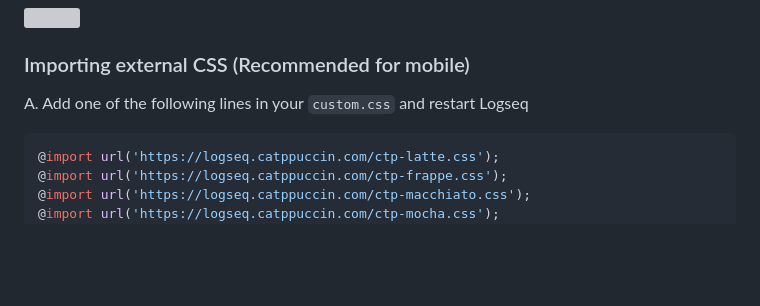
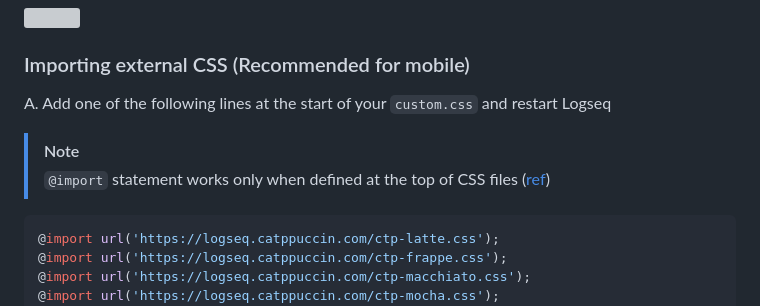
Before and after one commit to catppuccin/logseq, a Markdown page: README.md, the part around the change. GitHub-like rendering; blank space fills up the shorter version; grey boxes are pictures that could not be loaded.

````diff
--- a/README.md
+++ b/README.md
@@ -58,7 +58,10 @@
 
 ### Importing external CSS (Recommended for mobile)
 
-A. Add one of the following lines in your `custom.css` and restart Logseq
+A. Add one of the following lines at the start of your `custom.css` and restart Logseq
+
+> [!NOTE]
+> `@import` statement works only when defined at the top of CSS files ([ref](https://developer.mozilla.org/en-US/docs/Web/CSS/@import))
 
 ```css
 @import url('https://logseq.catppuccin.com/ctp-latte.css');
````
